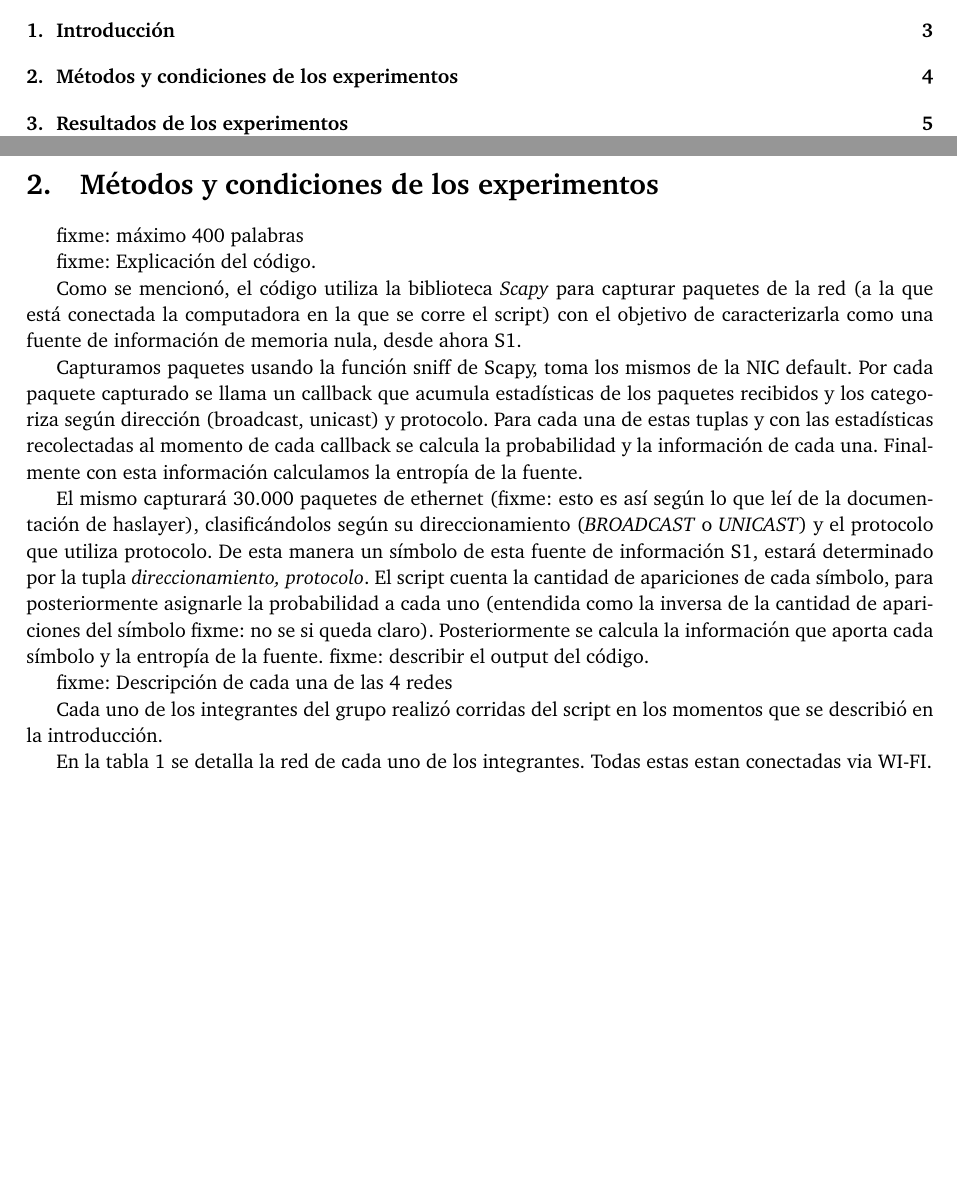
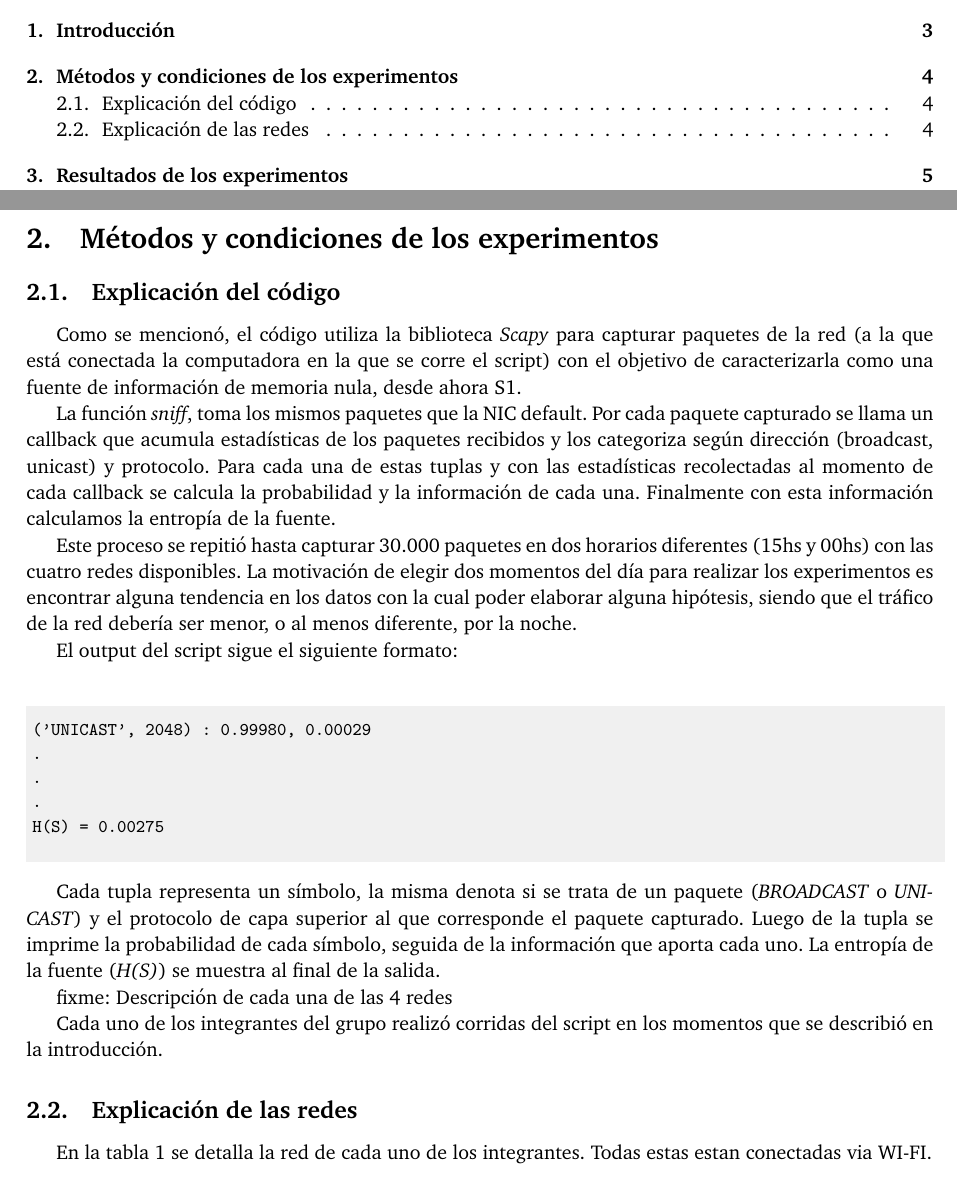
Before and after one commit to joaromera/networks-and-information-theory, a LaTeX document (informe/informe.tex, which reads informe/1-experimentos.tex): two parts of pages 2 and 4 of 8, joined at a grey line, cut so that both start at the same text, the shorter picture padded with empty space. Compiled offline with pdfLaTeX.

Commit message:
Pasar data del gdocs a latex (parte 1-experimentos)

```diff
--- a/informe/1-experimentos.tex
+++ b/informe/1-experimentos.tex
@@ -1,20 +1,34 @@
 \section{Métodos y condiciones de los experimentos}
 
-fixme: máximo 400 palabras
-
-fixme: Explicación del código.
+\subsection{Explicación del código}
 
 Como se mencionó, el código utiliza la biblioteca \textit{Scapy} para capturar paquetes de la red (a la que está conectada la computadora en la que se corre el script) con el objetivo de caracterizarla como una fuente de información de memoria nula, desde ahora S1.
 
-Capturamos paquetes usando la función sniff de Scapy, toma los mismos de la NIC default. Por cada paquete capturado se llama un callback que acumula estadísticas de los paquetes recibidos y los categoriza según dirección (broadcast, unicast) y protocolo. Para cada una de estas tuplas y con las estadísticas recolectadas al momento de cada callback se calcula la probabilidad y la información de cada una. Finalmente con esta información calculamos la entropía de la fuente.
+La función \textit{sniff}, toma los mismos paquetes que la NIC default.  Por cada paquete capturado se llama un callback que acumula estadísticas de los paquetes recibidos y los categoriza según dirección (broadcast, unicast) y protocolo. Para cada una de estas tuplas y con las estadísticas recolectadas al momento de cada callback se calcula la probabilidad y la información de cada una. Finalmente con esta información calculamos la entropía de la fuente.
 
+Este proceso se repitió hasta capturar 30.000 paquetes en dos horarios diferentes (15hs y 00hs) con las cuatro redes disponibles. La motivación de elegir dos momentos del día para realizar los experimentos es encontrar alguna tendencia en los datos con la cual poder elaborar alguna hipótesis, siendo que el tráfico de la red debería ser menor, o al menos diferente, por la noche.
 
-El mismo capturará 30.000 paquetes de ethernet (fixme: esto es así según lo que leí de la documentación de haslayer), clasificándolos según su direccionamiento (\textit{BROADCAST} o \textit{UNICAST}) y el protocolo que utiliza protocolo. De esta manera un símbolo de esta fuente de información S1, estará determinado por la tupla \textit{direccionamiento, protocolo}. El script cuenta la cantidad de apariciones de cada símbolo, para posteriormente asignarle la probabilidad a cada uno (entendida como la inversa de la cantidad de apariciones del símbolo fixme: no se si queda claro). Posteriormente se calcula la información que aporta cada símbolo y la entropía de la fuente.
-fixme: describir el output del código.
+El output del script sigue el siguiente formato:
+
+\begin{codesnippet}
+\begin{verbatim}
+
+('UNICAST', 2048) : 0.99980, 0.00029
+.
+.
+.
+H(S) = 0.00275
+
+\end{verbatim}
+\end{codesnippet}
+
+Cada tupla representa un símbolo, la misma denota si se trata de un paquete (\textit{BROADCAST} o \textit{UNICAST}) y el protocolo de capa superior al que corresponde el paquete capturado. Luego de la tupla se imprime la probabilidad de cada símbolo, seguida de la información que aporta cada uno. La entropía de la fuente (\textit{H(S)}) se muestra al final de la salida.
 
 fixme: Descripción de cada una de las 4 redes
 
 Cada uno de los integrantes del grupo realizó corridas del script en los momentos que se describió en la introducción.
+
+\subsection{Explicación de las redes}
 
 En la tabla \ref{table:caracteristicas_redes} se detalla la red de cada uno de los integrantes. Todas estas estan conectadas via WI-FI.
 
```
